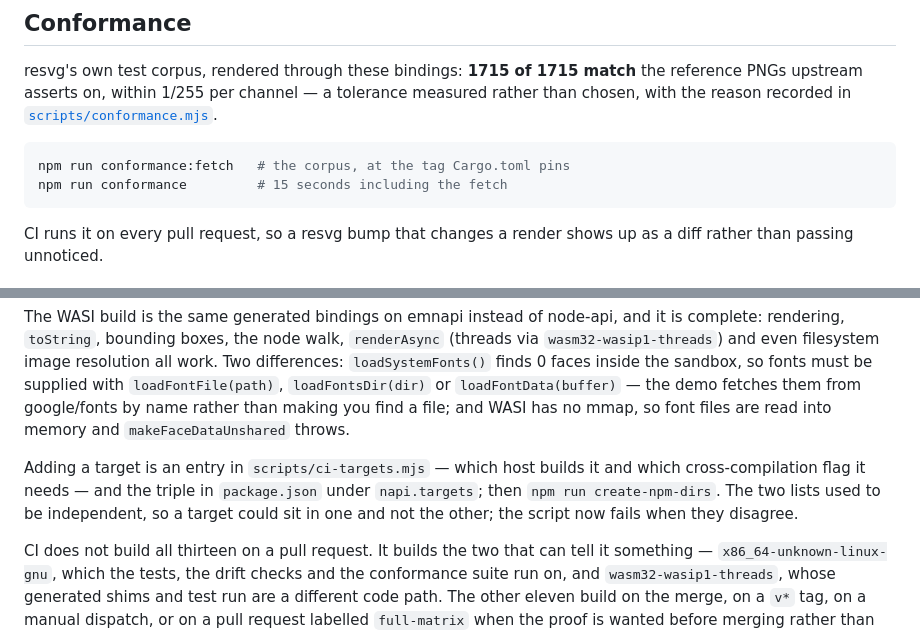
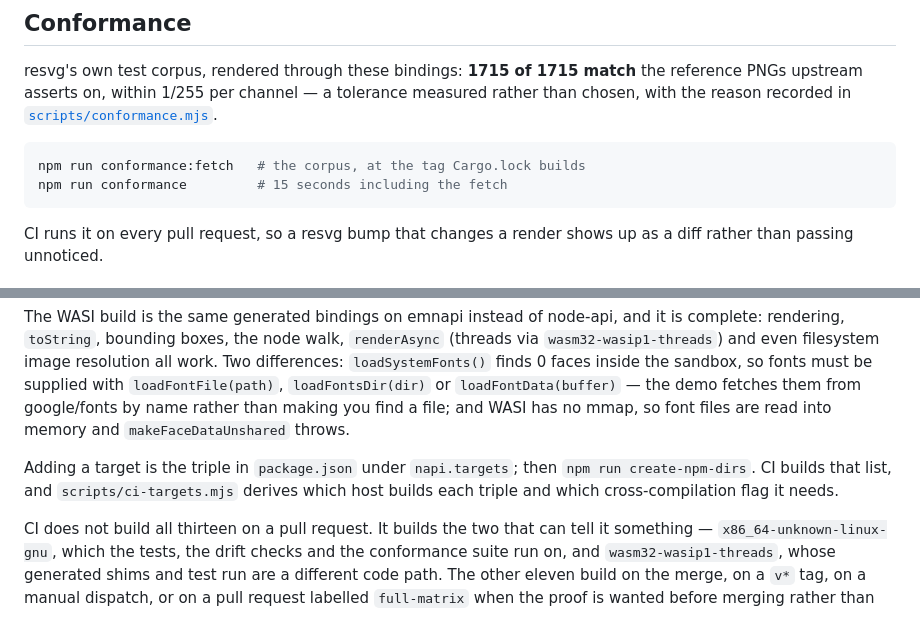
Before and after one commit to p8nut/resvg-napi, a Markdown page: README.md, 2 parts joined by grey strips. Rendered like a GitHub page.

Commit message:
docs: follow the script and CI simplifications

````diff
--- a/README.md
+++ b/README.md
@@ -205,7 +205,7 @@ measured rather than chosen, with the reason recorded in
 [`scripts/conformance.mjs`](scripts/conformance.mjs).
 
 ```bash
-npm run conformance:fetch   # the corpus, at the tag Cargo.toml pins
+npm run conformance:fetch   # the corpus, at the tag Cargo.lock builds
 npm run conformance         # 15 seconds including the fetch
 ```
 
@@ -238,11 +238,9 @@ fonts must be supplied with `loadFontFile(path)`, `loadFontsDir(dir)` or
 than making you find a file; and WASI has no mmap, so font files are read into
 memory and `makeFaceDataUnshared` throws.
 
-Adding a target is an entry in `scripts/ci-targets.mjs` — which host builds it
-and which cross-compilation flag it needs — and the triple in `package.json`
-under `napi.targets`; then `npm run create-npm-dirs`. The two lists used to be
-independent, so a target could sit in one and not the other; the script now
-fails when they disagree.
+Adding a target is the triple in `package.json` under `napi.targets`; then
+`npm run create-npm-dirs`. CI builds that list, and `scripts/ci-targets.mjs`
+derives which host builds each triple and which cross-compilation flag it needs.
 
 CI does not build all thirteen on a pull request. It builds the two that can
 tell it something — `x86_64-unknown-linux-gnu`, which the tests, the drift
````
Also changed, not shown: CONTRIBUTING.md (+12 -14 lines).
